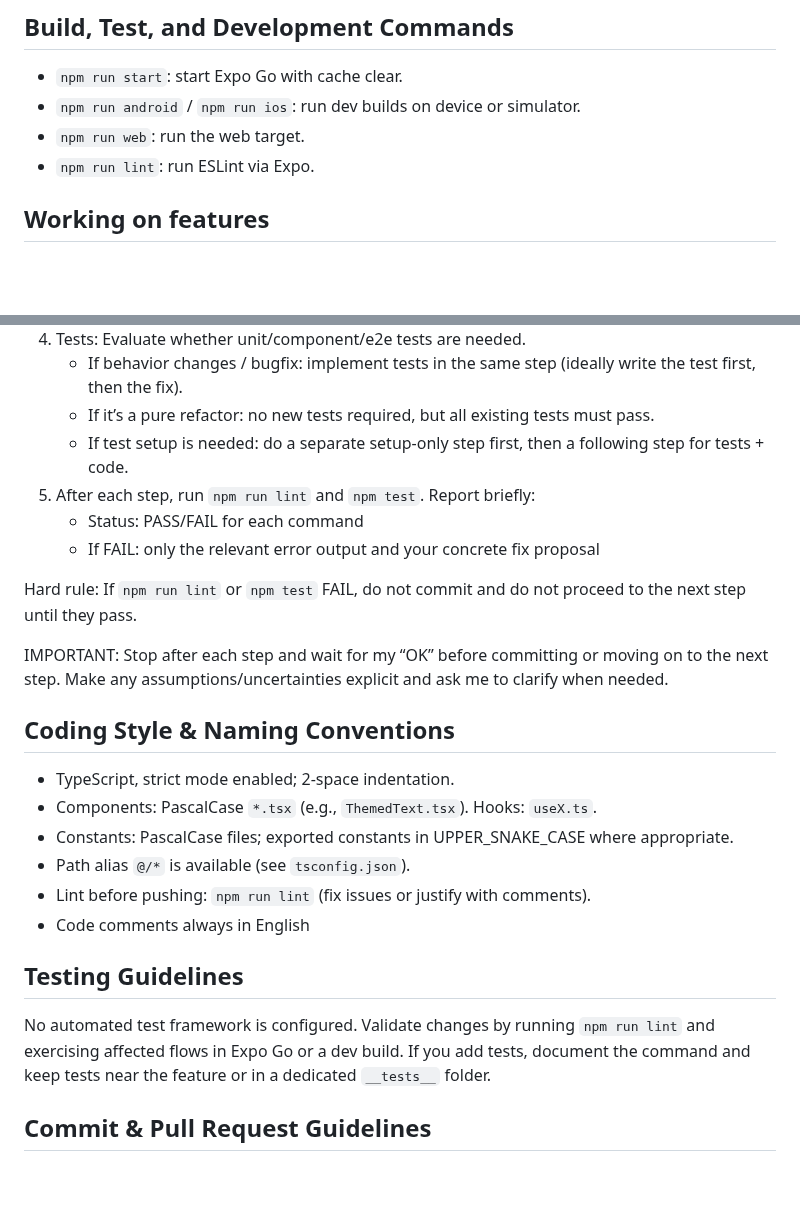
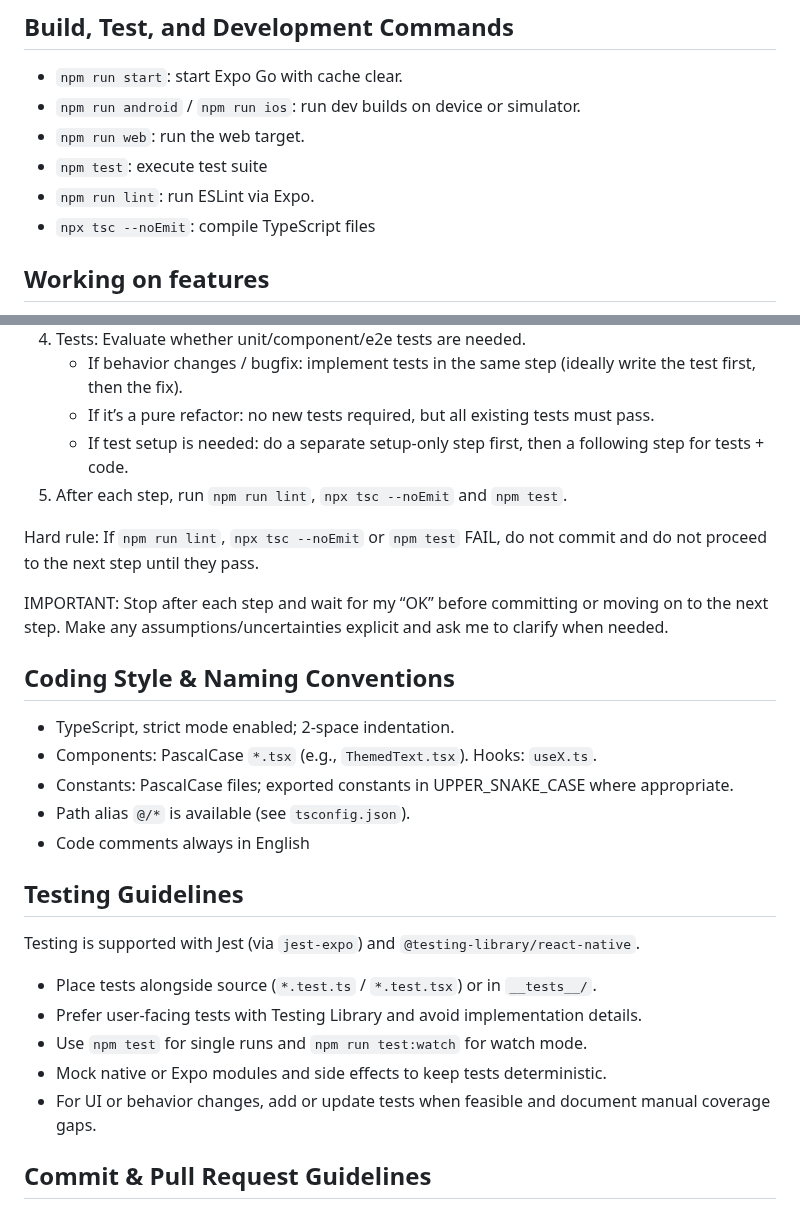
Before and after one commit to DHBWLoerrach/CampusRallyeApp, a Markdown page: AGENTS.md, 2 parts joined by grey strips. Rendered like a GitHub page; blank space fills up the shorter version.

Commit message:
Update AGENTS.md to enhance testing guidelines and clarify command usage

```diff
--- a/AGENTS.md
+++ b/AGENTS.md
@@ -13,7 +13,9 @@
 - `npm run start`: start Expo Go with cache clear.
 - `npm run android` / `npm run ios`: run dev builds on device or simulator.
 - `npm run web`: run the web target.
+- `npm test`: execute test suite
 - `npm run lint`: run ESLint via Expo.
+- `npx tsc --noEmit`: compile TypeScript files
 
 ## Working on features
 
@@ -28,11 +30,9 @@ For each step:
    - If behavior changes / bugfix: implement tests in the same step (ideally write the test first, then the fix).
    - If it’s a pure refactor: no new tests required, but all existing tests must pass.
    - If test setup is needed: do a separate setup-only step first, then a following step for tests + code.
-5. After each step, run `npm run lint` and `npm test`. Report briefly:
-   - Status: PASS/FAIL for each command
-   - If FAIL: only the relevant error output and your concrete fix proposal
+5. After each step, run `npm run lint`, `npx tsc --noEmit` and `npm test`.
 
-Hard rule: If `npm run lint` or `npm test` FAIL, do not commit and do not proceed to the next step until they pass.
+Hard rule: If `npm run lint`, `npx tsc --noEmit` or `npm test` FAIL, do not commit and do not proceed to the next step until they pass.
 
 IMPORTANT: Stop after each step and wait for my “OK” before committing or moving on to the next step. Make any assumptions/uncertainties explicit and ask me to clarify when needed.
 
@@ -42,12 +42,16 @@ IMPORTANT: Stop after each step and wait for my “OK” before committing or mo
 - Components: PascalCase `*.tsx` (e.g., `ThemedText.tsx`). Hooks: `useX.ts`.
 - Constants: PascalCase files; exported constants in UPPER_SNAKE_CASE where appropriate.
 - Path alias `@/*` is available (see `tsconfig.json`).
-- Lint before pushing: `npm run lint` (fix issues or justify with comments).
 - Code comments always in English
 
 ## Testing Guidelines
 
-No automated test framework is configured. Validate changes by running `npm run lint` and exercising affected flows in Expo Go or a dev build. If you add tests, document the command and keep tests near the feature or in a dedicated `__tests__` folder.
+Testing is supported with Jest (via `jest-expo`) and `@testing-library/react-native`.
+- Place tests alongside source (`*.test.ts` / `*.test.tsx`) or in `__tests__/`.
+- Prefer user-facing tests with Testing Library and avoid implementation details.
+- Use `npm test` for single runs and `npm run test:watch` for watch mode.
+- Mock native or Expo modules and side effects to keep tests deterministic.
+- For UI or behavior changes, add or update tests when feasible and document manual coverage gaps.
 
 ## Commit & Pull Request Guidelines
 
```
